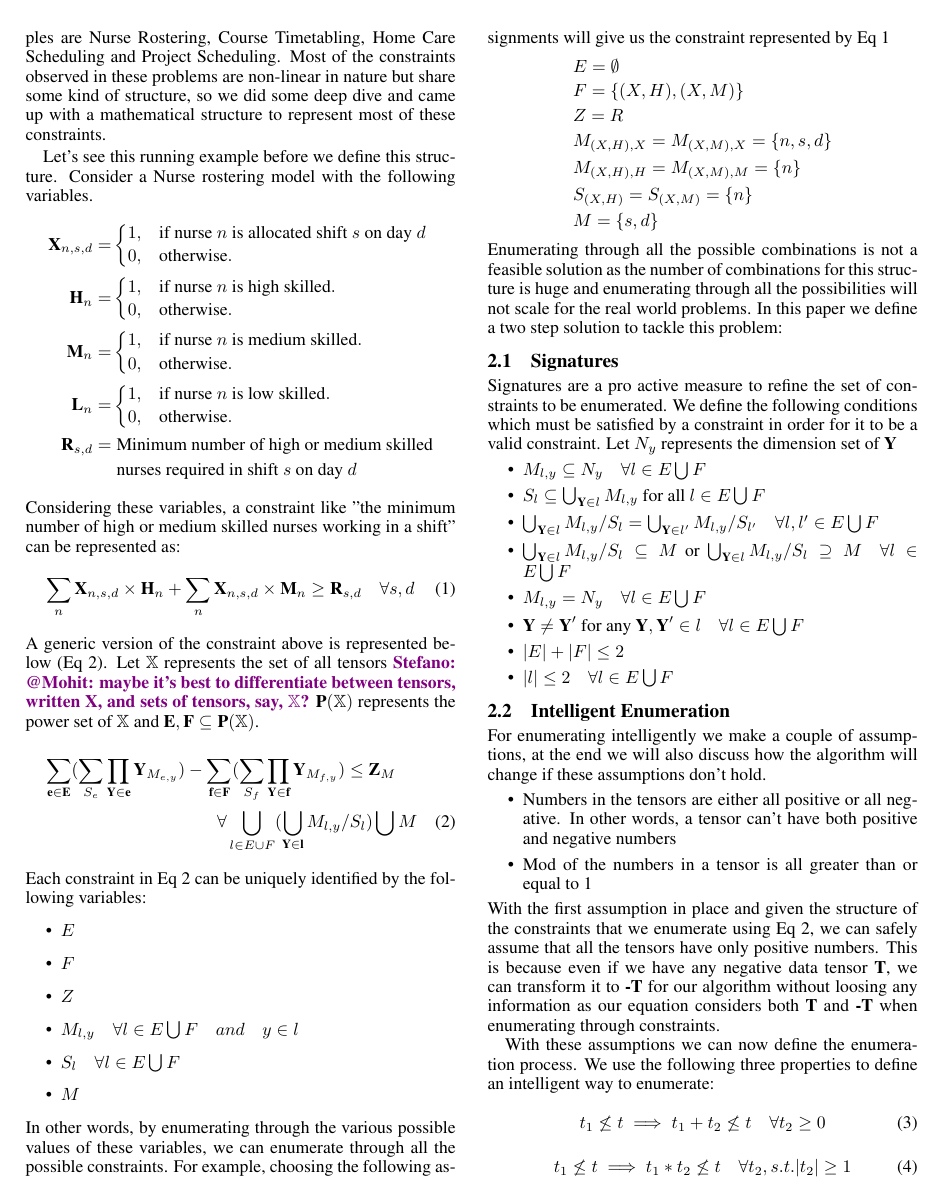
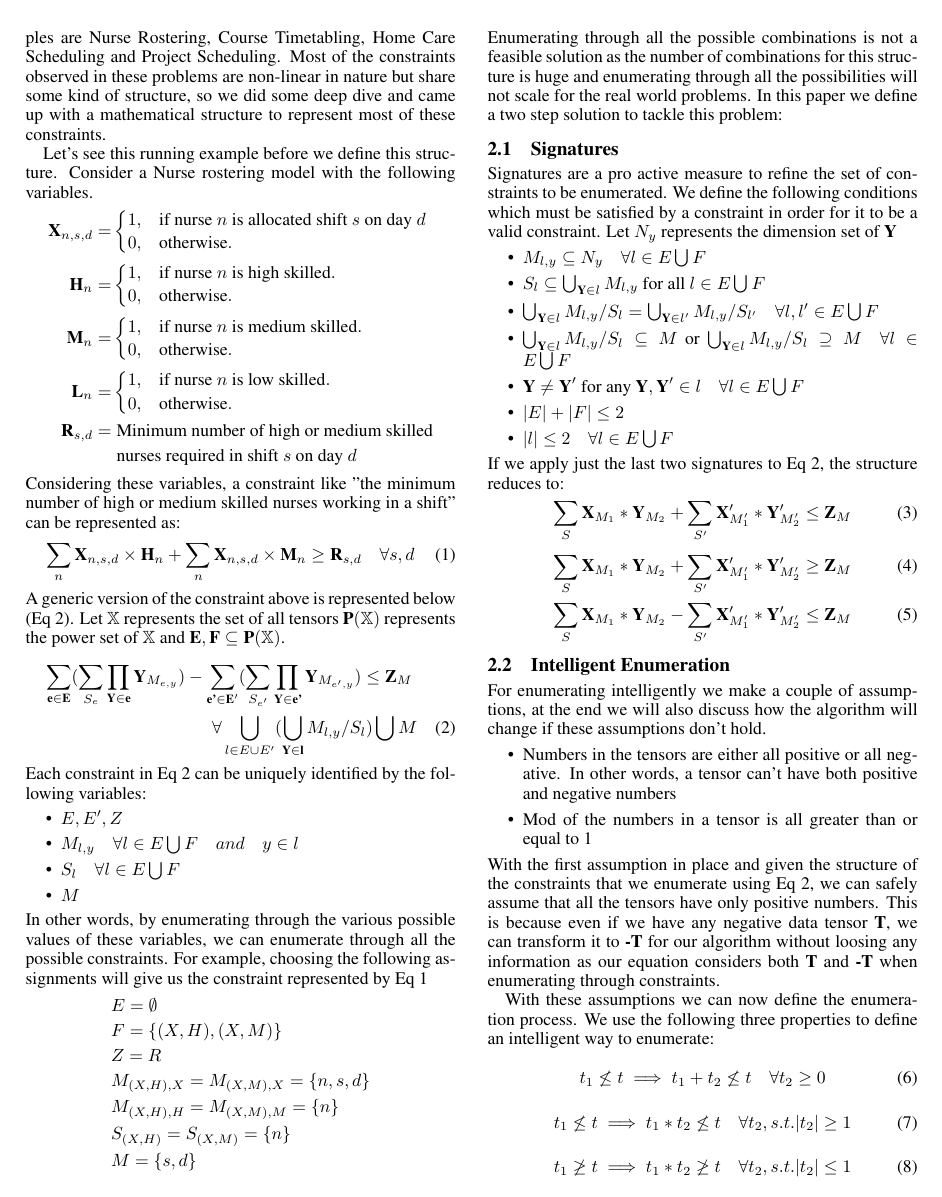
Before and after one commit to mohitkr/IJCAI19, a LaTeX paper (main.tex): page 2 of 3. Compiled offline with pdfLaTeX.

Commit message:
added simple structure

```diff
--- a/main.tex
+++ b/main.tex
@@ -226,20 +226,20 @@ Considering these variables, a constraint like "the minimum number of high or me
 \end{equation}
 %
 A generic version of the constraint above is represented below (Eq~\ref{eq:struct}).
-Let $\mathbb{X}$ represents the set of all tensors \stefano{@Mohit: maybe it's best to differentiate between tensors, written \TX, and sets of tensors, say, $\mathbb{X}$?} $\TP(\mathbb{X})$ represents the power set of $\mathbb{X}$ and $\TE,\TF \subseteq \TP(\mathbb{X})$.
+Let $\mathbb{X}$ represents the set of all tensors
+%\stefano{@Mohit: maybe it's best to differentiate between tensors, written \TX, and sets of tensors, say, $\mathbb{X}$?}
+$\TP(\mathbb{X})$ represents the power set of $\mathbb{X}$ and $\TE,\TF \subseteq \TP(\mathbb{X})$.
 %Let $j$ represents the index set for $\TE$ and $i$ represents the index set for elements in \TE.
 %$J \subseteq \{1,2,...,|P|\}$.
 \begin{multline}
 \label{eq:struct}
 	\displaystyle\sum\limits_{\textbf{e} \in \TE}(\sum_{S_e}\prod_{\TY \in \textbf{e}} \TY_{M_{e,y}})
-	-\sum\limits_{\textbf{f} \in \TF}(\sum_{S_f}\prod_{\TY \in \textbf{f}} \TY_{M_{f,y}}) \le \TZ_{M}\\
-	\forall \bigcup_{l \in E \cup F}(\bigcup_{\TY \in \textbf{l}} M_{l,y} / S_l) \bigcup M
+	-\sum\limits_{\textbf{e'} \in \TE'}(\sum_{S_{e'}}\prod_{\TY \in \textbf{e'}} \TY_{M_{e',y}}) \le \TZ_{M}\\
+	\forall \bigcup_{l \in E \cup E'}(\bigcup_{\TY \in \textbf{l}} M_{l,y} / S_l) \bigcup M
 \end{multline}
 Each constraint in Eq~\ref{eq:struct} can be uniquely identified by the following variables:
 \begin{itemize}
-\item $E$
-\item $F$
-\item $Z$
+\item $E, E', Z$
 \item $M_{l,y} \quad \forall l \in E \bigcup F \quad and\quad  y \in l$
 \item $S_{l} \quad \forall l \in E \bigcup F$
 \item $M$
@@ -265,12 +265,28 @@ Signatures are a pro active measure to refine the set of constraints to be enume
             \item $\bigcup_{\TY \in l} M_{l,y} / S_{l} \subseteq M$ or
             $\bigcup_{\TY \in l} M_{l,y} / S_{l} \supseteq M\quad \forall l \in E \bigcup F$
 
-            \item $M_{l,y} = N_y \quad \forall l \in E \bigcup F$
+%            \item $M_{l,y} = N_y \quad \forall l \in E \bigcup F$
             \item $\TY \ne \TY'$ for any $\TY,\TY' \in l \quad \forall l \in E \bigcup F$
             \item $|E|+|F| \le 2$
             \item $|l| \le 2\quad \forall l \in E \bigcup F$
             % \item $a-b \le 0$
 \end{itemize}
+If we apply just the last two signatures to Eq~\ref{eq:struct}, the structure reduces to:
+\begin{equation}
+\label{eq:one}
+	\displaystyle\sum_{S} \TX_{M_1} *\TY_{M_2}
+	+\sum_{S'} \TX'_{M'_1} *\TY'_{M'_2} \le \TZ_{M}
+\end{equation}
+\begin{equation}
+\label{eq:two}
+	\displaystyle\sum_{S} \TX_{M_1} *\TY_{M_2}
+	+\sum_{S'} \TX'_{M'_1} *\TY'_{M'_2} \geq \TZ_{M}
+\end{equation}
+\begin{equation}
+\label{eq:three}
+	\displaystyle\sum_{S} \TX_{M_1} *\TY_{M_2}
+	-\sum_{S'} \TX'_{M'_1} *\TY'_{M'_2} \le \TZ_{M}
+\end{equation}
 
 \subsection{Intelligent Enumeration}
 For enumerating intelligently we make a couple of assumptions, at the end we will also discuss how the algorithm will change if these assumptions don't hold.
```
Also changed, not shown: main.pdf (added), 6 other files.
